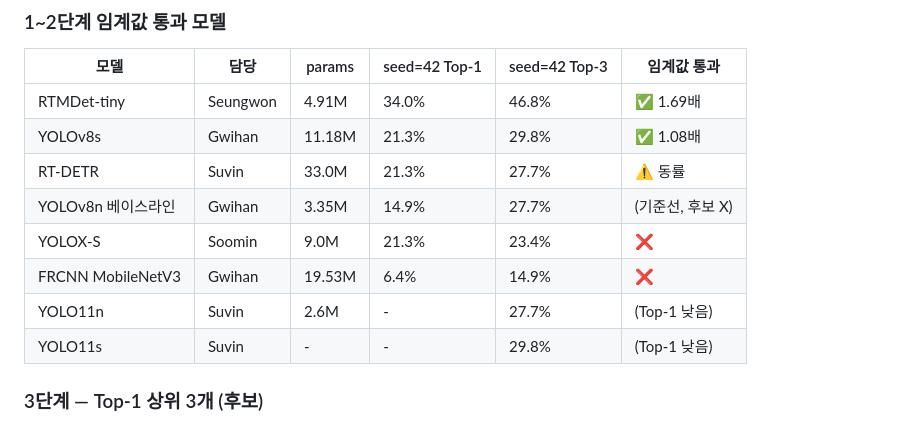
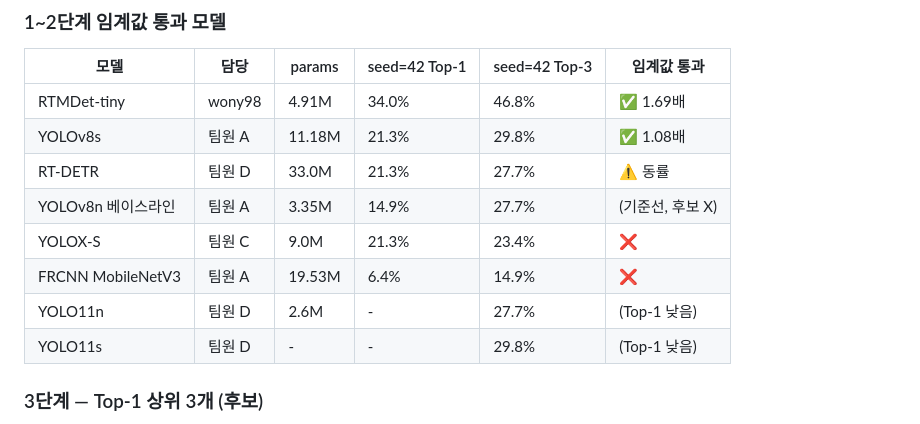
Before and after one commit to wony98/pill_detection, a Markdown page: docs/모델_선정/모델선정기준_v3.7.md, the part around the change. Rendered like a GitHub page.

Commit message:
chore: 익명화

```diff
--- a/docs/모델_선정/모델선정기준_v3.7.md
+++ b/docs/모델_선정/모델선정기준_v3.7.md
@@ -199,14 +199,14 @@ print('  → 80% 미만이면 학습/추론 어딘가 문제.')
 
 | 모델 | 담당 | params | seed=42 Top-1 | seed=42 Top-3 | 임계값 통과 |
 |---|---|---|---|---|---|
-| RTMDet-tiny | Seungwon | 4.91M | 34.0% | 46.8% | ✅ 1.69배 |
-| YOLOv8s | Gwihan | 11.18M | 21.3% | 29.8% | ✅ 1.08배 |
-| RT-DETR | Suvin | 33.0M | 21.3% | 27.7% | ⚠️ 동률 |
-| YOLOv8n 베이스라인 | Gwihan | 3.35M | 14.9% | 27.7% | (기준선, 후보 X) |
-| YOLOX-S | Soomin | 9.0M | 21.3% | 23.4% | ❌ |
-| FRCNN MobileNetV3 | Gwihan | 19.53M | 6.4% | 14.9% | ❌ |
-| YOLO11n | Suvin | 2.6M | - | 27.7% | (Top-1 낮음) |
-| YOLO11s | Suvin | - | - | 29.8% | (Top-1 낮음) |
+| RTMDet-tiny | wony98 | 4.91M | 34.0% | 46.8% | ✅ 1.69배 |
+| YOLOv8s | 팀원 A | 11.18M | 21.3% | 29.8% | ✅ 1.08배 |
+| RT-DETR | 팀원 D | 33.0M | 21.3% | 27.7% | ⚠️ 동률 |
+| YOLOv8n 베이스라인 | 팀원 A | 3.35M | 14.9% | 27.7% | (기준선, 후보 X) |
+| YOLOX-S | 팀원 C | 9.0M | 21.3% | 23.4% | ❌ |
+| FRCNN MobileNetV3 | 팀원 A | 19.53M | 6.4% | 14.9% | ❌ |
+| YOLO11n | 팀원 D | 2.6M | - | 27.7% | (Top-1 낮음) |
+| YOLO11s | 팀원 D | - | - | 29.8% | (Top-1 낮음) |
 
 ### 3단계 — Top-1 상위 3개 (후보)
 
```
Also changed, not shown: docs/모델_선정/모델비교_실험설계서_v4.md (+1 -1 lines).
